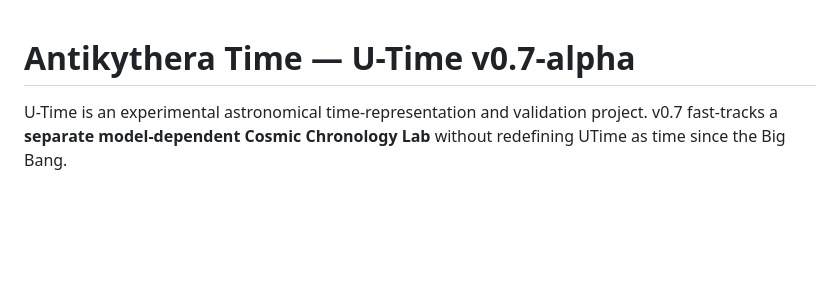
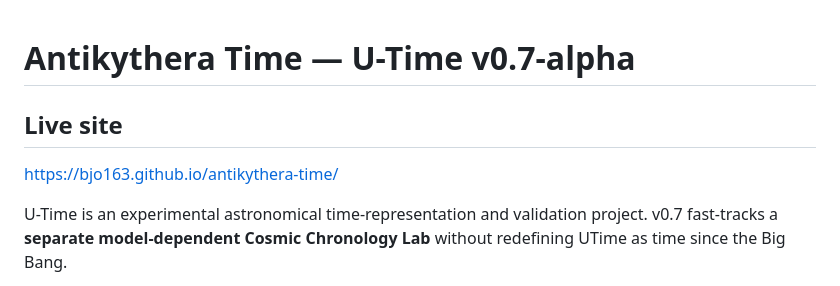
Before and after one commit to bjo163/antikythera-time, a Markdown page: README.md, the part around the change. Rendered like a GitHub page; blank space fills up the shorter version.

Commit message:
docs: add live GitHub Pages URL

```diff
--- a/README.md
+++ b/README.md
@@ -1,4 +1,8 @@
 # Antikythera Time — U-Time v0.7-alpha
+
+## Live site
+
+https://bjo163.github.io/antikythera-time/
 
 U-Time is an experimental astronomical time-representation and validation project. v0.7 fast-tracks a **separate model-dependent Cosmic Chronology Lab** without redefining UTime as time since the Big Bang.
 
```
